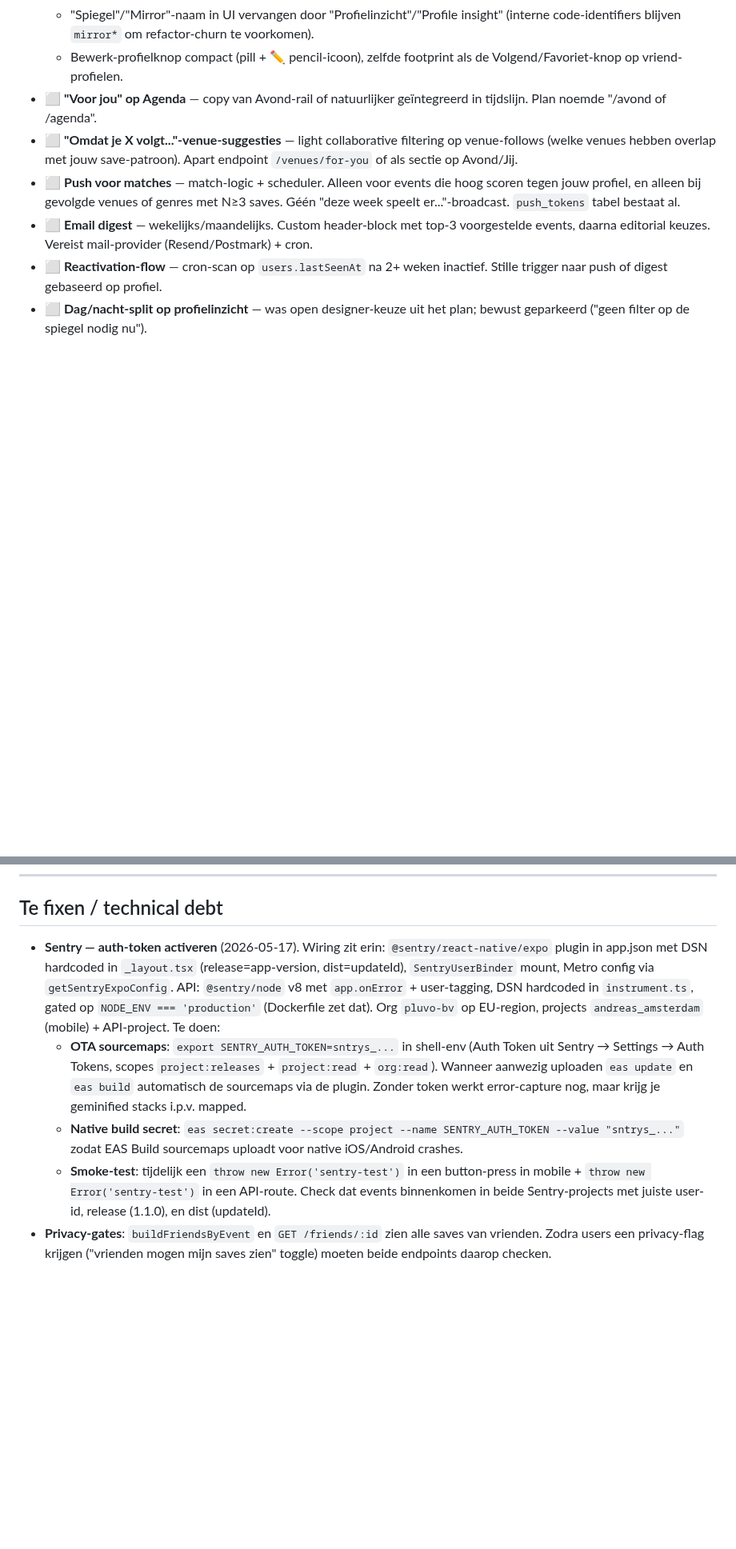
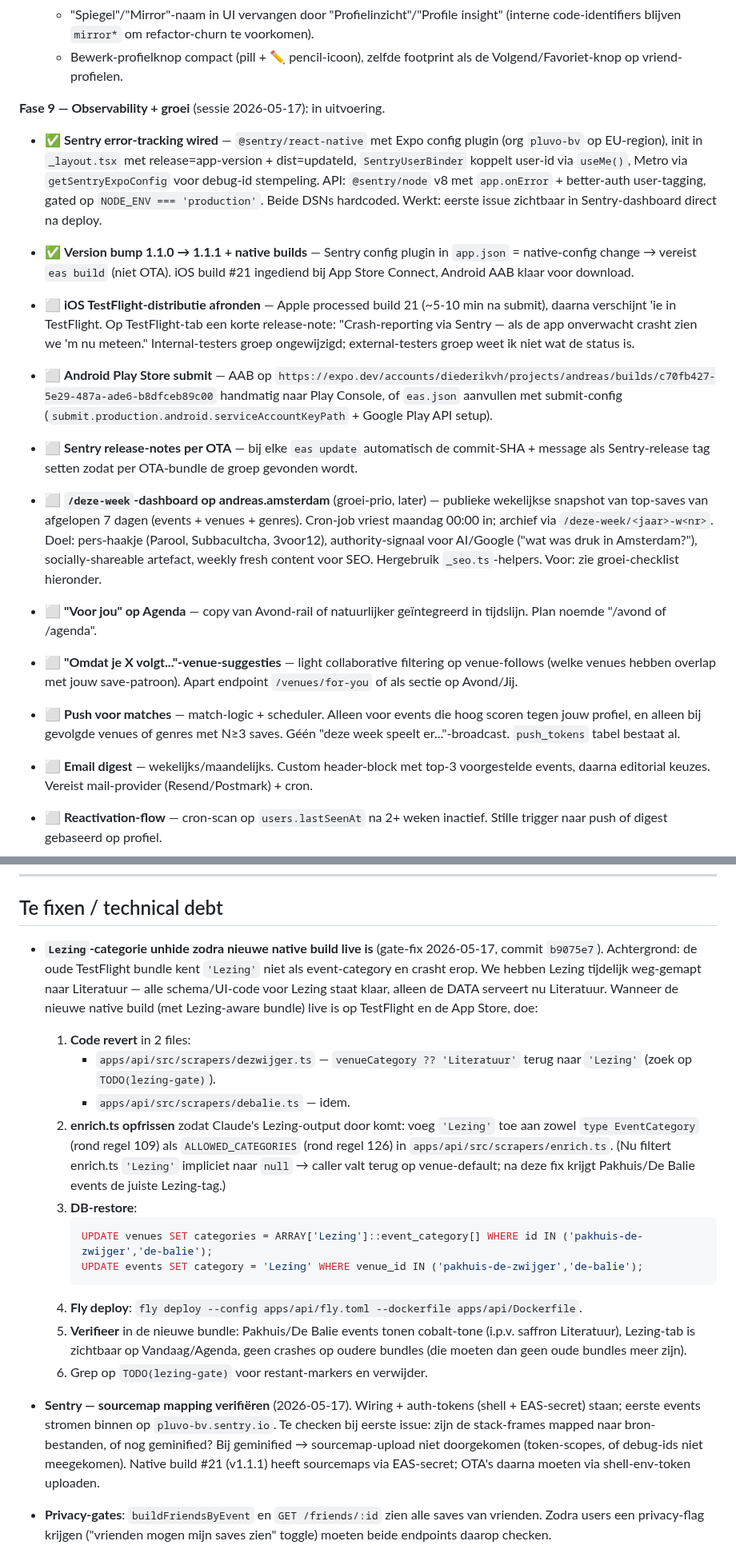
Before and after one commit to diederikvh/andreas, a Markdown page: TODO.md, 2 parts joined by grey strips. Shown at 80% size. Drawn GitHub-style; blank space fills up the shorter version.

Commit message:
docs(todo): post-build-live revert-instructie voor Lezing-gate
Concrete 6-stappen-checklist (commit-refs, file:line, SQL,
verificatie-criteria) zodat na de nieuwe native build de Lezing-
categorie weer kan worden geactiveerd.

Co-Authored-By: Claude Opus 4.7 (1M context) <noreply@anthropic.com>

````diff
--- a/TODO.md
+++ b/TODO.md
@@ -129,6 +129,16 @@ Laatste sync: 2026-05-16 · branch `main`.
   - Invite-modal vrienden-lijst sorteert nu favorieten eerst (alfabetisch) met ⭐-icoon naast naam; daarna rest alfabetisch; pending-requests onderaan.
   - "Spiegel"/"Mirror"-naam in UI vervangen door "Profielinzicht"/"Profile insight" (interne code-identifiers blijven `mirror*` om refactor-churn te voorkomen).
   - Bewerk-profielknop compact (pill + ✏️ pencil-icoon), zelfde footprint als de Volgend/Favoriet-knop op vriend-profielen.
+
+**Fase 9 — Observability + groei** (sessie 2026-05-17): in uitvoering.
+
+- ✅ **Sentry error-tracking wired** — `@sentry/react-native` met Expo config plugin (org `pluvo-bv` op EU-region), init in `_layout.tsx` met release=app-version + dist=updateId, `SentryUserBinder` koppelt user-id via `useMe()`, Metro via `getSentryExpoConfig` voor debug-id stempeling. API: `@sentry/node` v8 met `app.onError` + better-auth user-tagging, gated op `NODE_ENV === 'production'`. Beide DSNs hardcoded. Werkt: eerste issue zichtbaar in Sentry-dashboard direct na deploy.
+- ✅ **Version bump 1.1.0 → 1.1.1 + native builds** — Sentry config plugin in `app.json` = native-config change → vereist `eas build` (niet OTA). iOS build #21 ingediend bij App Store Connect, Android AAB klaar voor download.
+- ⬜ **iOS TestFlight-distributie afronden** — Apple processed build 21 (~5-10 min na submit), daarna verschijnt 'ie in TestFlight. Op TestFlight-tab een korte release-note: "Crash-reporting via Sentry — als de app onverwacht crasht zien we 'm nu meteen." Internal-testers groep ongewijzigd; external-testers groep weet ik niet wat de status is.
+- ⬜ **Android Play Store submit** — AAB op `https://expo.dev/accounts/diederikvh/projects/andreas/builds/c70fb427-5e29-487a-ade6-b8dfceb89c00` handmatig naar Play Console, of `eas.json` aanvullen met submit-config (`submit.production.android.serviceAccountKeyPath` + Google Play API setup).
+- ⬜ **Sentry release-notes per OTA** — bij elke `eas update` automatisch de commit-SHA + message als Sentry-release tag setten zodat per OTA-bundle de groep gevonden wordt.
+- ⬜ **`/deze-week`-dashboard op andreas.amsterdam** (groei-prio, later) — publieke wekelijkse snapshot van top-saves van afgelopen 7 dagen (events + venues + genres). Cron-job vriest maandag 00:00 in; archief via `/deze-week/<jaar>-w<nr>`. Doel: pers-haakje (Parool, Subbacultcha, 3voor12), authority-signaal voor AI/Google ("wat was druk in Amsterdam?"), socially-shareable artefact, weekly fresh content voor SEO. Hergebruik `_seo.ts`-helpers. Voor: zie groei-checklist hieronder.
+
 - ⬜ **"Voor jou" op Agenda** — copy van Avond-rail of natuurlijker geïntegreerd in tijdslijn. Plan noemde "/avond of /agenda".
 - ⬜ **"Omdat je X volgt..."-venue-suggesties** — light collaborative filtering op venue-follows (welke venues hebben overlap met jouw save-patroon). Apart endpoint `/venues/for-you` of als sectie op Avond/Jij.
 - ⬜ **Push voor matches** — match-logic + scheduler. Alleen voor events die hoog scoren tegen jouw profiel, en alleen bij gevolgde venues of genres met N≥3 saves. Géén "deze week speelt er..."-broadcast. `push_tokens` tabel bestaat al.
@@ -227,10 +237,21 @@ Geschat: ~150 regels backend, ~80 regels mobile, ~2-3u.
 
 ## Te fixen / technical debt
 
-- **Sentry — auth-token activeren** (2026-05-17). Wiring zit erin: `@sentry/react-native/expo` plugin in app.json met DSN hardcoded in `_layout.tsx` (release=app-version, dist=updateId), `SentryUserBinder` mount, Metro config via `getSentryExpoConfig`. API: `@sentry/node` v8 met `app.onError` + user-tagging, DSN hardcoded in `instrument.ts`, gated op `NODE_ENV === 'production'` (Dockerfile zet dat). Org `pluvo-bv` op EU-region, projects `andreas_amsterdam` (mobile) + API-project. Te doen:
-  - **OTA sourcemaps**: `export SENTRY_AUTH_TOKEN=sntrys_...` in shell-env (Auth Token uit Sentry → Settings → Auth Tokens, scopes `project:releases` + `project:read` + `org:read`). Wanneer aanwezig uploaden `eas update` en `eas build` automatisch de sourcemaps via de plugin. Zonder token werkt error-capture nog, maar krijg je geminified stacks i.p.v. mapped.
-  - **Native build secret**: `eas secret:create --scope project --name SENTRY_AUTH_TOKEN --value "sntrys_..."` zodat EAS Build sourcemaps uploadt voor native iOS/Android crashes.
-  - **Smoke-test**: tijdelijk een `throw new Error('sentry-test')` in een button-press in mobile + `throw new Error('sentry-test')` in een API-route. Check dat events binnenkomen in beide Sentry-projects met juiste user-id, release (1.1.0), en dist (updateId).
+- **`Lezing`-categorie unhide zodra nieuwe native build live is** (gate-fix 2026-05-17, commit `b9075e7`). Achtergrond: de oude TestFlight bundle kent `'Lezing'` niet als event-category en crasht erop. We hebben Lezing tijdelijk weg-gemapt naar Literatuur — alle schema/UI-code voor Lezing staat klaar, alleen de DATA serveert nu Literatuur. Wanneer de nieuwe native build (met Lezing-aware bundle) live is op TestFlight en de App Store, doe:
+  1. **Code revert** in 2 files:
+     - `apps/api/src/scrapers/dezwijger.ts` — `venueCategory ?? 'Literatuur'` terug naar `'Lezing'` (zoek op `TODO(lezing-gate)`).
+     - `apps/api/src/scrapers/debalie.ts` — idem.
+  2. **enrich.ts opfrissen** zodat Claude's Lezing-output door komt: voeg `'Lezing'` toe aan zowel `type EventCategory` (rond regel 109) als `ALLOWED_CATEGORIES` (rond regel 126) in `apps/api/src/scrapers/enrich.ts`. (Nu filtert enrich.ts `'Lezing'` impliciet naar `null` → caller valt terug op venue-default; na deze fix krijgt Pakhuis/De Balie events de juiste Lezing-tag.)
+  3. **DB-restore**:
+     ```sql
+     UPDATE venues SET categories = ARRAY['Lezing']::event_category[] WHERE id IN ('pakhuis-de-zwijger','de-balie');
+     UPDATE events SET category = 'Lezing' WHERE venue_id IN ('pakhuis-de-zwijger','de-balie');
+     ```
+  4. **Fly deploy**: `fly deploy --config apps/api/fly.toml --dockerfile apps/api/Dockerfile`.
+  5. **Verifieer** in de nieuwe bundle: Pakhuis/De Balie events tonen cobalt-tone (i.p.v. saffron Literatuur), Lezing-tab is zichtbaar op Vandaag/Agenda, geen crashes op oudere bundles (die moeten dan geen oude bundles meer zijn).
+  6. Grep op `TODO(lezing-gate)` voor restant-markers en verwijder.
+
+- **Sentry — sourcemap mapping verifiëren** (2026-05-17). Wiring + auth-tokens (shell + EAS-secret) staan; eerste events stromen binnen op `pluvo-bv.sentry.io`. Te checken bij eerste issue: zijn de stack-frames mapped naar bron-bestanden, of nog geminified? Bij geminified → sourcemap-upload niet doorgekomen (token-scopes, of debug-ids niet meegekomen). Native build #21 (v1.1.1) heeft sourcemaps via EAS-secret; OTA's daarna moeten via shell-env-token uploaden.
 - **Privacy-gates**: `buildFriendsByEvent` en `GET /friends/:id` zien alle saves van vrienden. Zodra users een privacy-flag krijgen ("vrienden mogen mijn saves zien" toggle) moeten beide endpoints daarop checken.
 - **Apple Maps mapType**: `mutedStandard` is alleen iOS — Android krijgt nog steeds standaard kaart. MapLibre swap voor echt-zwart Andreas-style staat als open punt.
 - **Lokale `apps/api/.env`** kan nog leeg zijn — productie draait alleen op Fly secrets. Voor lokaal werken: handmatig dezelfde keys overnemen of Bird key vrij laten (SMS-module logt OTP dan naar console).
````
Also changed, not shown: other parts of TODO.md (+2 -0 lines).
